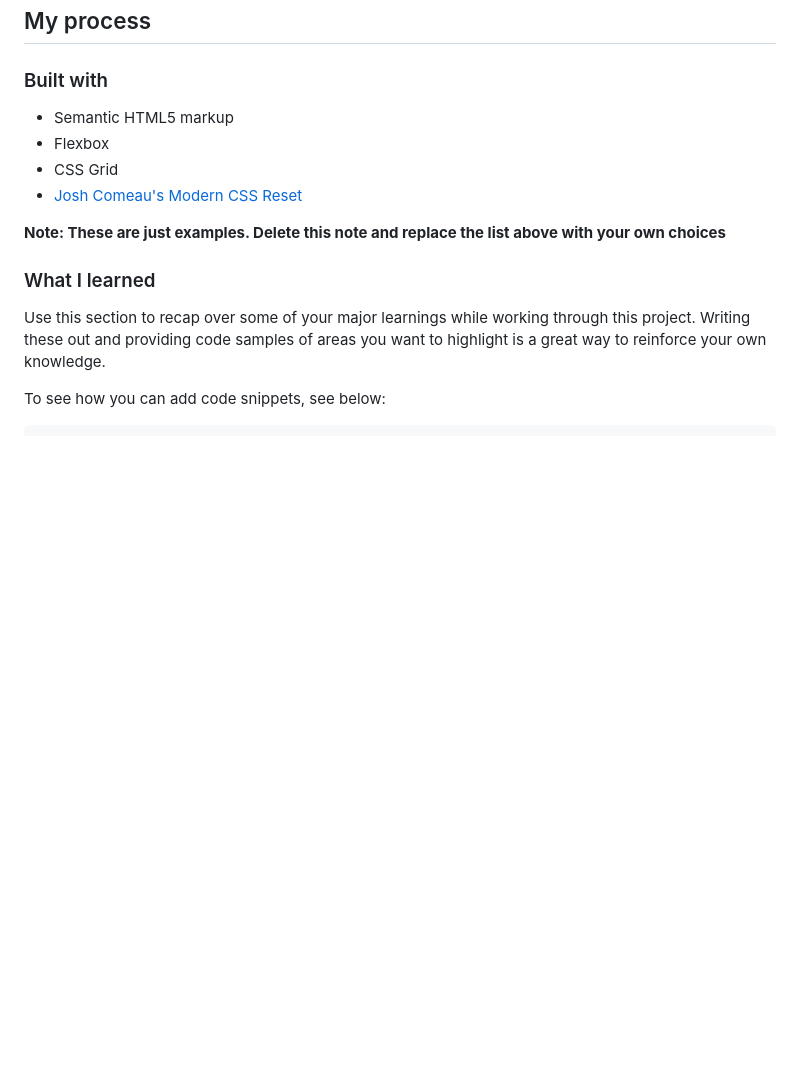
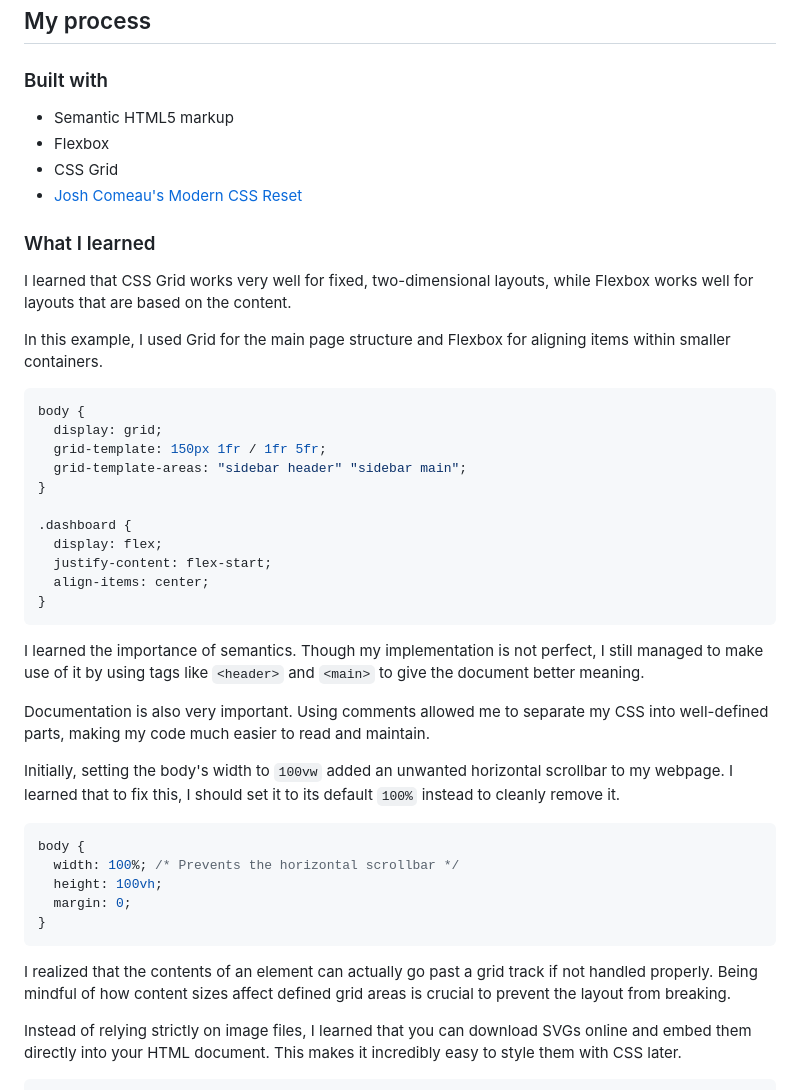
Before and after one commit to jacobtitong/TOP-admin-dashboard, a Markdown page: README-template.md, the part around one of its changes. Drawn GitHub-style; blank space fills up the shorter version.

````diff
--- a/README-template.md
+++ b/README-template.md
@@ -38,12 +35,42 @@ This is the solution to the final project in [Intermediate HTML and CSS](https:/
 - CSS Grid
 - [Josh Comeau's Modern CSS Reset](https://www.joshwcomeau.com/css/custom-css-reset/)
 
-**Note: These are just examples. Delete this note and replace the list above with your own choices**
-
 ### What I learned
 
-Use this section to recap over some of your major learnings while working through this project. Writing these out and providing code samples of areas you want to highlight is a great way to reinforce your own knowledge.
+I learned that CSS Grid works very well for fixed, two-dimensional layouts, while Flexbox works well for layouts that are based on the content.
 
-To see how you can add code snippets, see below:
+In this example, I used Grid for the main page structure and Flexbox for aligning items within smaller containers.
+
+```css
+body {
+  display: grid;
+  grid-template: 150px 1fr / 1fr 5fr;
+  grid-template-areas: "sidebar header" "sidebar main";
+}
+
+.dashboard {
+  display: flex;
+  justify-content: flex-start;
+  align-items: center;
+}
+```
+
+I learned the importance of semantics. Though my implementation is not perfect, I still managed to make use of it by using tags like `<header>` and `<main>` to give the document better meaning.
+
+Documentation is also very important. Using comments allowed me to separate my CSS into well-defined parts, making my code much easier to read and maintain.
+
+Initially, setting the body's width to `100vw` added an unwanted horizontal scrollbar to my webpage. I learned that to fix this, I should set it to its default `100%` instead to cleanly remove it.
+
+```css
+body {
+  width: 100%; /* Prevents the horizontal scrollbar */
+  height: 100vh;
+  margin: 0;
+}
+```
+
+I realized that the contents of an element can actually go past a grid track if not handled properly. Being mindful of how content sizes affect defined grid areas is crucial to prevent the layout from breaking.
+
+Instead of relying strictly on image files, I learned that you can download SVGs online and embed them directly into your HTML document. This makes it incredibly easy to style them with CSS later.
 
 ```html
````
Also changed, not shown: other parts of README-template.md (+28 -39 lines).
